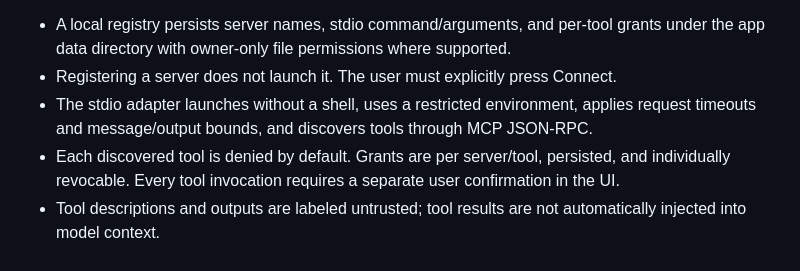
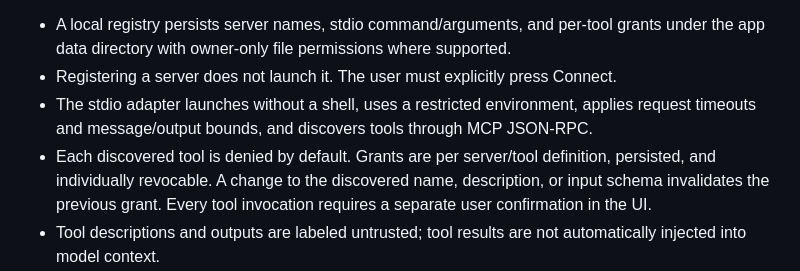
Before and after one commit to GyBlake/Navel-Gazer, a Markdown page: docs/personal-ai-profile-and-mcp.md, the part around the change. Drawn GitHub-style.

Commit message:
Document MCP grant fingerprinting

```diff
--- a/docs/personal-ai-profile-and-mcp.md
+++ b/docs/personal-ai-profile-and-mcp.md
@@ -18,7 +18,7 @@ The first MCP management slice is now implemented on the feature branch:
 - A local registry persists server names, stdio command/arguments, and per-tool grants under the app data directory with owner-only file permissions where supported.
 - Registering a server does not launch it. The user must explicitly press Connect.
 - The stdio adapter launches without a shell, uses a restricted environment, applies request timeouts and message/output bounds, and discovers tools through MCP JSON-RPC.
-- Each discovered tool is denied by default. Grants are per server/tool, persisted, and individually revocable. Every tool invocation requires a separate user confirmation in the UI.
+- Each discovered tool is denied by default. Grants are per server/tool definition, persisted, and individually revocable. A change to the discovered name, description, or input schema invalidates the previous grant. Every tool invocation requires a separate user confirmation in the UI.
 - Tool descriptions and outputs are labeled untrusted; tool results are not automatically injected into model context.
 - The current slice supports **stdio tools only**. HTTP/SSE transports, MCP resources/prompts, credential management, model-initiated tool loops, and sandboxing of server code are not implemented. Adding a server launches arbitrary local code when the user explicitly connects it, so only configure commands you trust.
 
```
